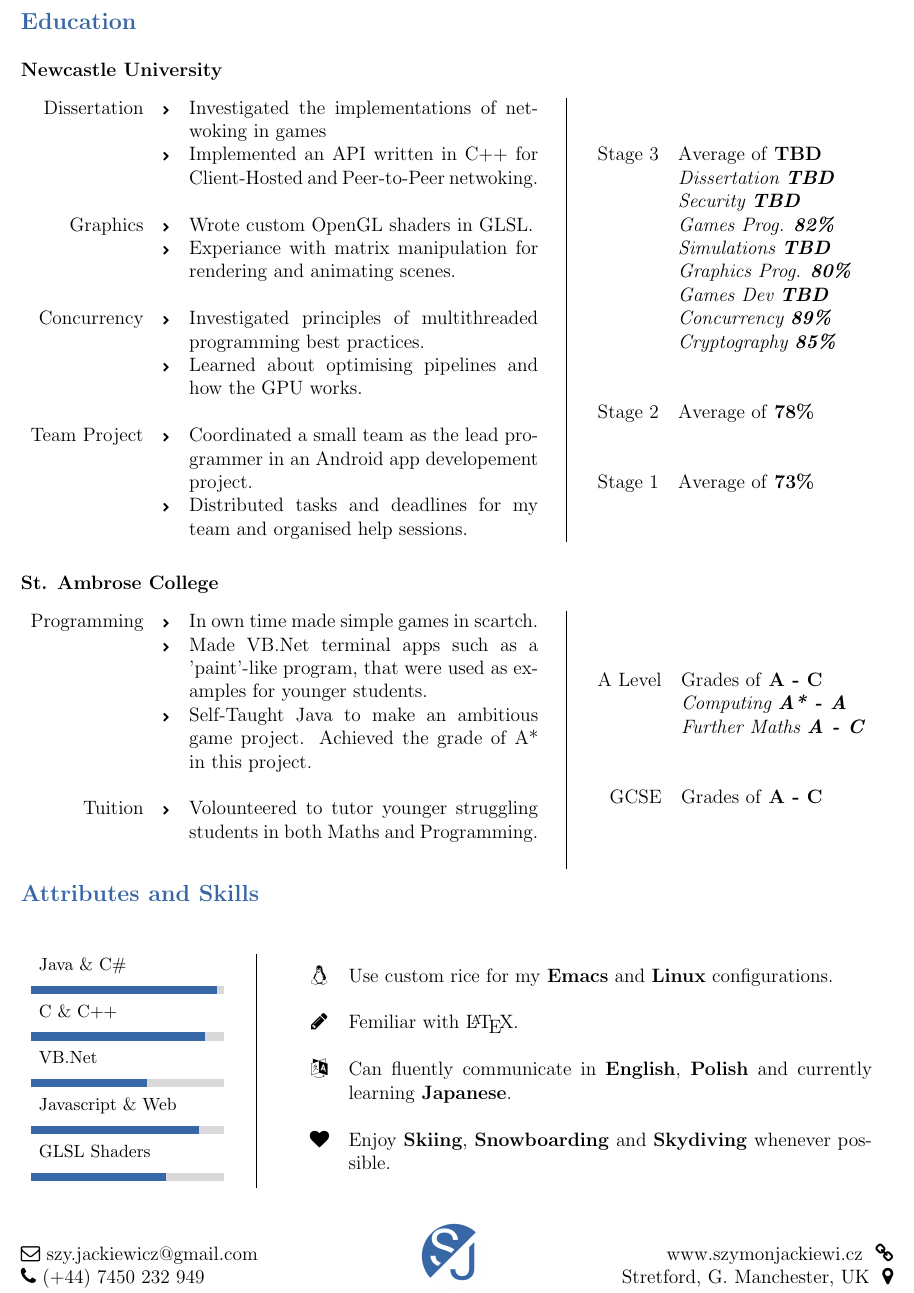
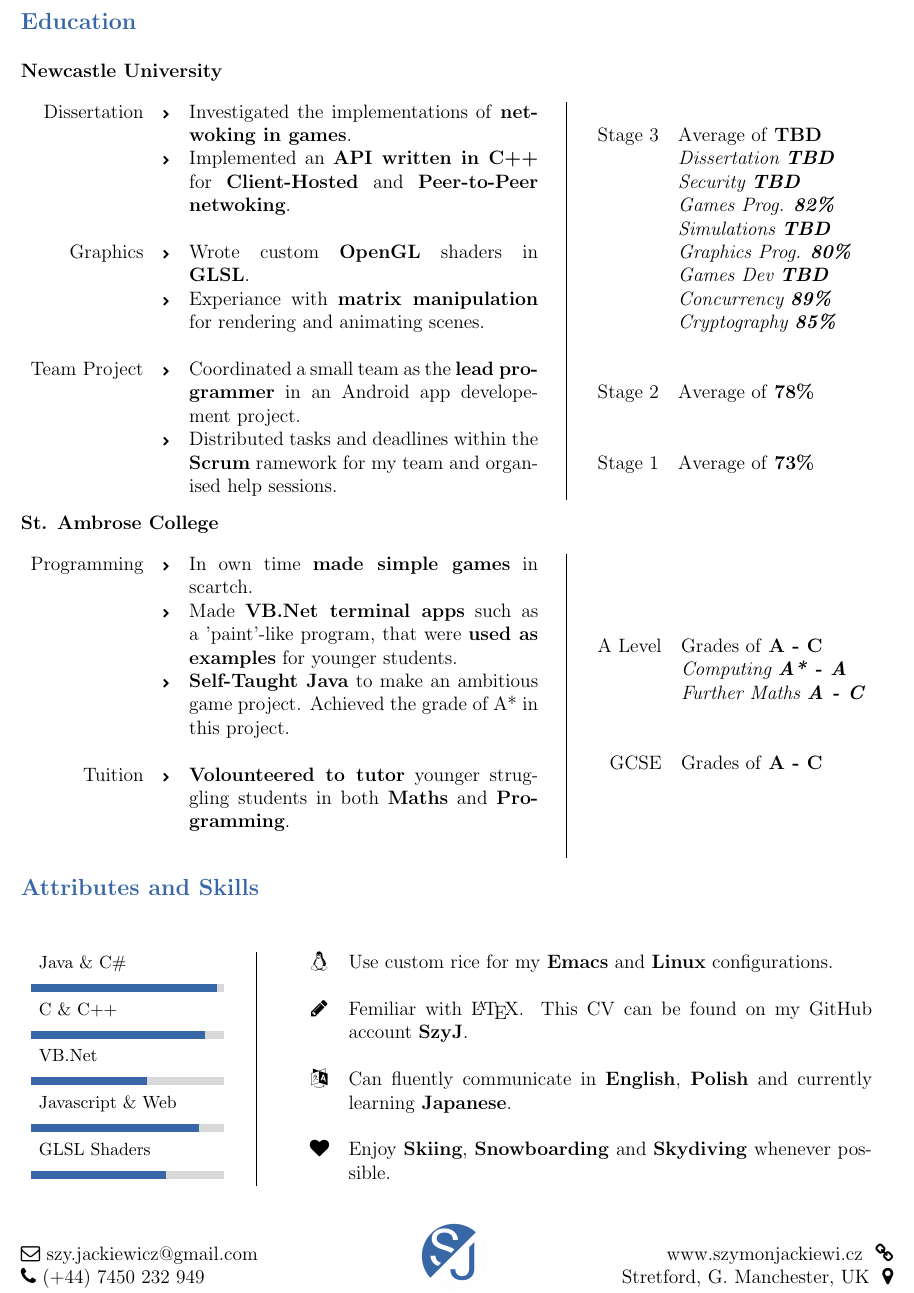
Before and after one commit to SzyJ/CV, a LaTeX CV (cv.tex, which reads Sections/education.tex, Sections/technical_skills.tex): part of page 1 of 2, cut so that both start at the same text. Compiled offline with pdfLaTeX.

Commit message:
Added bolding and removed a bullet point

```diff
--- a/Sections/education.tex
+++ b/Sections/education.tex
@@ -6,17 +6,14 @@
   \begin{Parallel}[v]{0.6\textwidth}{0.35\textwidth}
     \ParallelLText{
       \begin{tabular}{ r c p{0.4\textwidth} }
-        Dissertation &  \tiny{\faChevronRight} & Investigated the implementations of netwoking in games \\
-        \             & \tiny{\faChevronRight} &  Implemented an API written in C++ for Client-Hosted and Peer-to-Peer netwoking. \\
+        Dissertation &  \tiny{\faChevronRight} & Investigated the implementations of \textbf{netwoking in games}. \\
+        \             & \tiny{\faChevronRight} &  Implemented an \textbf{API written in C++} for \textbf{Client-Hosted} and \textbf{Peer-to-Peer netwoking}. \\
         \             & \  &  \  \\
-        Graphics     & \tiny{\faChevronRight} & Wrote custom OpenGL shaders in GLSL. \\
-        \             & \tiny{\faChevronRight} &  Experiance with matrix manipulation for rendering and animating scenes. \\
+        Graphics     & \tiny{\faChevronRight} & Wrote custom \textbf{OpenGL} shaders in \textbf{GLSL}. \\
+        \             & \tiny{\faChevronRight} &  Experiance with \textbf{matrix manipulation} for rendering and animating scenes. \\
         \             & \  &  \  \\
-        Concurrency  & \tiny{\faChevronRight} & Investigated principles of multithreaded programming best practices. \\
-        \             & \tiny{\faChevronRight} &  Learned about optimising pipelines and how the GPU works. \\
-        \             & \  &  \  \\
-        Team Project & \tiny{\faChevronRight} & Coordinated a small team as the lead programmer in an Android app developement project. \\
-        \             & \tiny{\faChevronRight} &  Distributed tasks and deadlines for my team and organised help sessions. \\
+        Team Project & \tiny{\faChevronRight} & Coordinated a small team as the \textbf{lead programmer} in an Android app developement project. \\
+        \             & \tiny{\faChevronRight} &  Distributed tasks and deadlines within the \textbf{Scrum} ramework for my team and organised help sessions. \\
       \end{tabular}
     }
 
@@ -38,7 +35,7 @@
       \end{tabular}
     }
   \end{Parallel}
-  \vspace*{-5mm}
+  \vspace*{-10mm}
 \end{figure}
 
 \subsection*{St. Ambrose College}
@@ -47,11 +44,11 @@
   \begin{Parallel}[v]{0.6\textwidth}{0.35\textwidth}
     \ParallelLText{
       \begin{tabular}{ r c p{0.4\textwidth} }
-        Programming &  \tiny{\faChevronRight} & In own time made simple games in scartch. \\
-        \             & \tiny{\faChevronRight} &  Made VB.Net terminal apps such as a 'paint'-like program, that were used as examples for younger students. \\
-        \             & \tiny{\faChevronRight} & Self-Taught Java to make an ambitious game project. Achieved the grade of A* in this project. \\
+        Programming &  \tiny{\faChevronRight} & In own time \textbf{made simple games} in scartch. \\
+        \             & \tiny{\faChevronRight} &  Made \textbf{VB.Net terminal apps} such as a 'paint'-like program, that were \textbf{used as examples} for younger students. \\
+        \             & \tiny{\faChevronRight} & \textbf{Self-Taught Java} to make an ambitious game project. Achieved the grade of A* in this project. \\
         \             & \  &  \  \\
-        Tuition  & \tiny{\faChevronRight} & Volounteered to tutor younger struggling students in both Maths and Programming. \\
+        Tuition  & \tiny{\faChevronRight} & \textbf{Volounteered to tutor} younger struggling students in both \textbf{Maths} and \textbf{Programming}. \\
         \             & \  &  \  \\
       \end{tabular}
     }
--- a/Sections/technical_skills.tex
+++ b/Sections/technical_skills.tex
@@ -16,7 +16,7 @@
       \begin{tabular}{ c p{0.60\textwidth} }
         \faLinux    & Use custom rice for my \textbf{Emacs} and \textbf{Linux} configurations. \\
         \           & \ \\
-        \faPencil   & Femiliar with \LaTeX. \\
+        \faPencil   & Femiliar with \LaTeX. This CV can be found on my GitHub account \textbf{SzyJ}. \\
         \           & \ \\
         \faLanguage & Can fluently communicate in \textbf{English}, \textbf{Polish} and currently learning \textbf{Japanese}.\\
         \           & \ \\
```
Also changed, not shown: cv.pdf.
